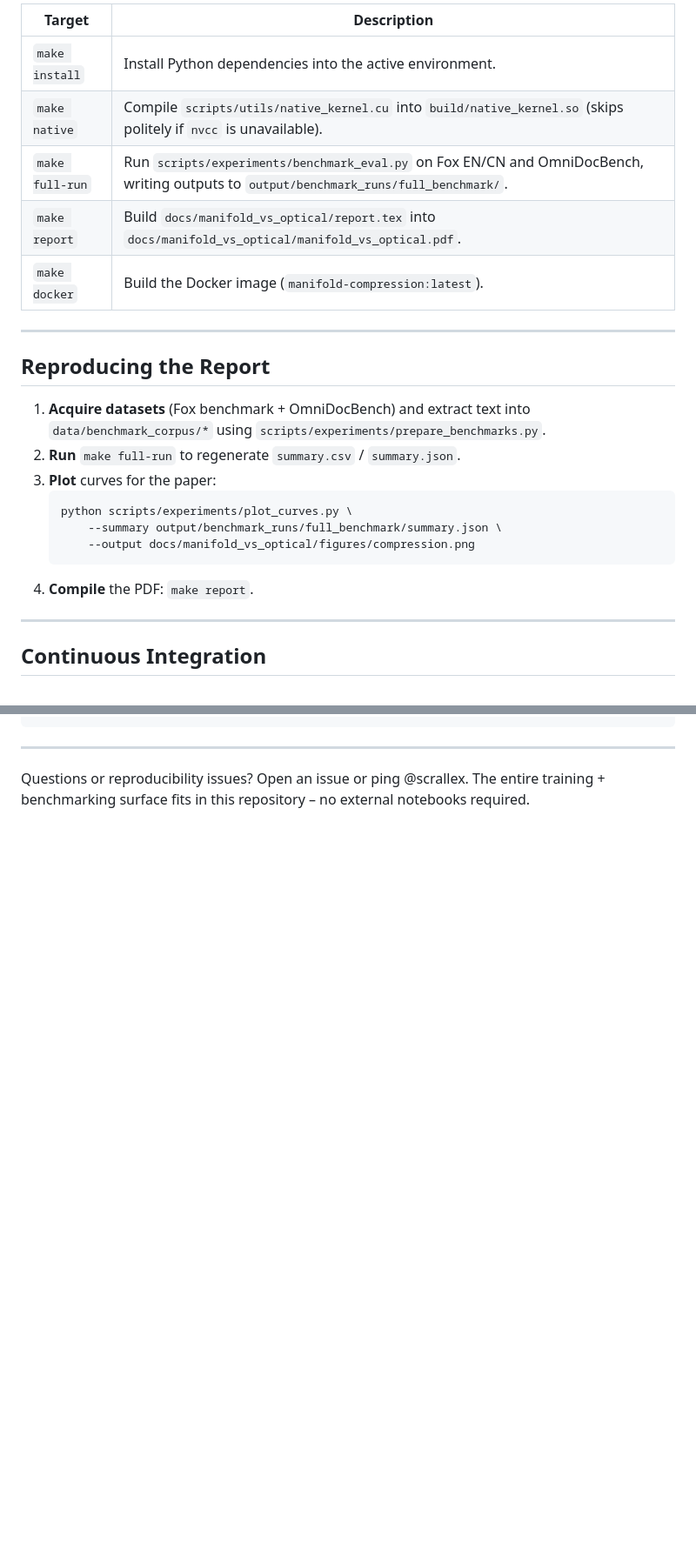
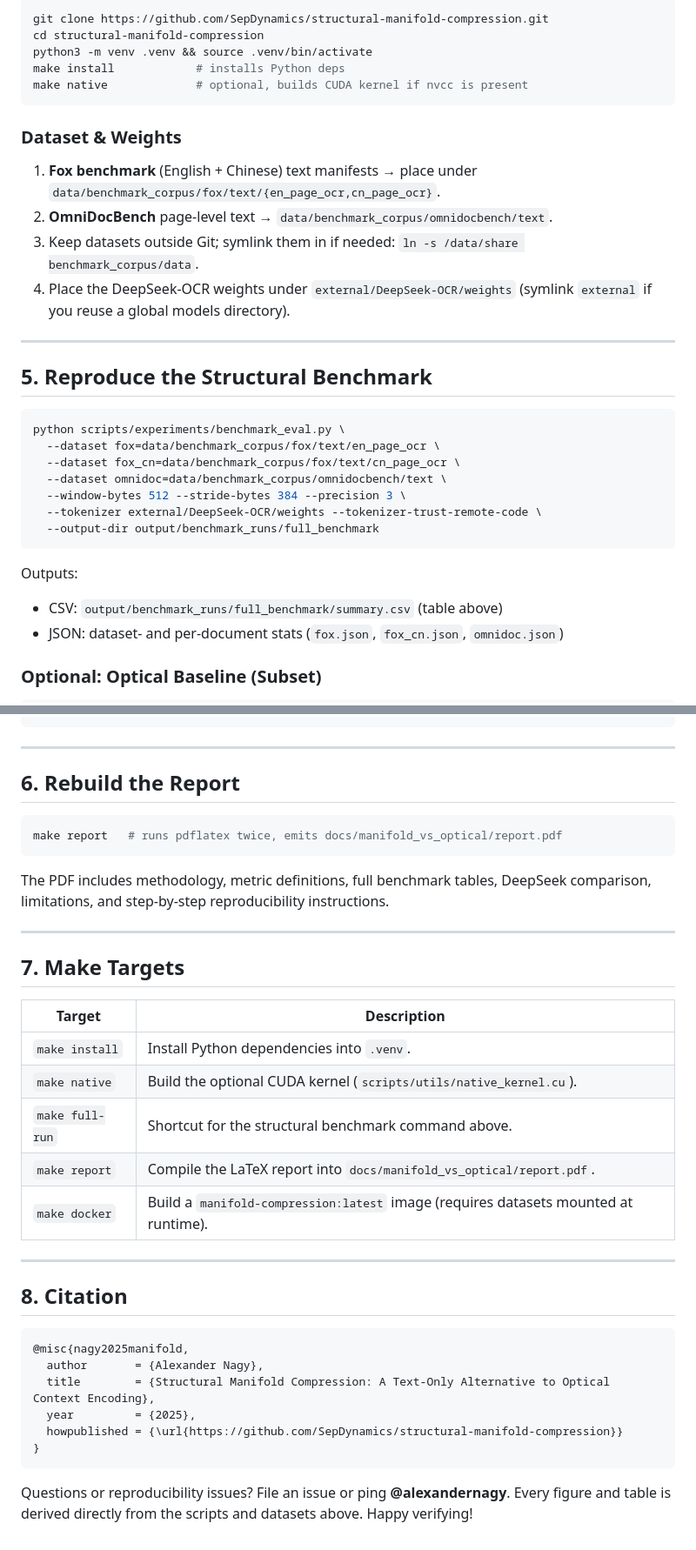
Before and after one commit to SepDynamics/structural-manifold-compression, a Markdown page: README.md, 2 parts joined by grey strips. Shown: that part at 87% size. GitHub-like rendering; blank space fills up the shorter version.

````diff
--- a/README.md
+++ b/README.md
@@ -78,27 +52,36 @@ output/                     # generated summaries + plots
 
-| Target        | Description |
-|---------------|-------------|
-| `make install` | Install Python dependencies into the active environment. |
-| `make native` | Compile `scripts/utils/native_kernel.cu` into `build/native_kernel.so` (skips politely if `nvcc` is unavailable). |
-| `make full-run` | Run `scripts/experiments/benchmark_eval.py` on Fox EN/CN and OmniDocBench, writing outputs to `output/benchmark_runs/full_benchmark/`. |
-| `make report` | Build `docs/manifold_vs_optical/report.tex` into `docs/manifold_vs_optical/manifold_vs_optical.pdf`. |
-| `make docker` | Build the Docker image (`manifold-compression:latest`). |
+```bash
+git clone https://github.com/SepDynamics/structural-manifold-compression.git
+cd structural-manifold-compression
+python3 -m venv .venv && source .venv/bin/activate
+make install            # installs Python deps
+make native             # optional, builds CUDA kernel if nvcc is present
+```
+
+### Dataset & Weights
+
+1. **Fox benchmark** (English + Chinese) text manifests → place under `data/benchmark_corpus/fox/text/{en_page_ocr,cn_page_ocr}`.
+2. **OmniDocBench** page-level text → `data/benchmark_corpus/omnidocbench/text`.
+3. Keep datasets outside Git; symlink them in if needed: `ln -s /data/share benchmark_corpus/data`.
+4. Place the DeepSeek-OCR weights under `external/DeepSeek-OCR/weights` (symlink `external` if you reuse a global models directory).
 
 ---
 
-## Reproducing the Report
+## 5. Reproduce the Structural Benchmark
 
-1. **Acquire datasets** (Fox benchmark + OmniDocBench) and extract text into `data/benchmark_corpus/*` using `scripts/experiments/prepare_benchmarks.py`.
-2. **Run** `make full-run` to regenerate `summary.csv` / `summary.json`.
-3. **Plot** curves for the paper:
-   ```bash
-   python scripts/experiments/plot_curves.py \
-       --summary output/benchmark_runs/full_benchmark/summary.json \
-       --output docs/manifold_vs_optical/figures/compression.png
-   ```
-4. **Compile** the PDF: `make report`.
+```bash
+python scripts/experiments/benchmark_eval.py \
+  --dataset fox=data/benchmark_corpus/fox/text/en_page_ocr \
+  --dataset fox_cn=data/benchmark_corpus/fox/text/cn_page_ocr \
+  --dataset omnidoc=data/benchmark_corpus/omnidocbench/text \
+  --window-bytes 512 --stride-bytes 384 --precision 3 \
+  --tokenizer external/DeepSeek-OCR/weights --tokenizer-trust-remote-code \
+  --output-dir output/benchmark_runs/full_benchmark
+```
 
----
+Outputs:
+- CSV: `output/benchmark_runs/full_benchmark/summary.csv` (table above)
+- JSON: dataset- and per-document stats (`fox.json`, `fox_cn.json`, `omnidoc.json`)
 
-## Continuous Integration
+### Optional: Optical Baseline (Subset)
 
@@ -124,4 +98,37 @@ GitHub Actions (`.github/workflows/ci.yml`) performs:
 
 ---
 
-Questions or reproducibility issues? Open an issue or ping @scrallex. The entire training + benchmarking surface fits in this repository – no external notebooks required.
+## 6. Rebuild the Report
+
+```bash
+make report   # runs pdflatex twice, emits docs/manifold_vs_optical/report.pdf
+```
+
+The PDF includes methodology, metric definitions, full benchmark tables, DeepSeek comparison, limitations, and step-by-step reproducibility instructions.
+
+---
+
+## 7. Make Targets
+
+| Target          | Description |
+|-----------------|-------------|
+| `make install`  | Install Python dependencies into `.venv`. |
+| `make native`   | Build the optional CUDA kernel (`scripts/utils/native_kernel.cu`). |
+| `make full-run` | Shortcut for the structural benchmark command above. |
+| `make report`   | Compile the LaTeX report into `docs/manifold_vs_optical/report.pdf`. |
+| `make docker`   | Build a `manifold-compression:latest` image (requires datasets mounted at runtime). |
+
+---
+
+## 8. Citation
+
+```bibtex
+@misc{nagy2025manifold,
+  author       = {Alexander Nagy},
+  title        = {Structural Manifold Compression: A Text-Only Alternative to Optical Context Encoding},
+  year         = {2025},
+  howpublished = {\url{https://github.com/SepDynamics/structural-manifold-compression}}
+}
+```
+
+Questions or reproducibility issues? File an issue or ping **@alexandernagy**. Every figure and table is derived directly from the scripts and datasets above. Happy verifying!
````
Also changed, not shown: other parts of README.md (+32 -67 lines).
